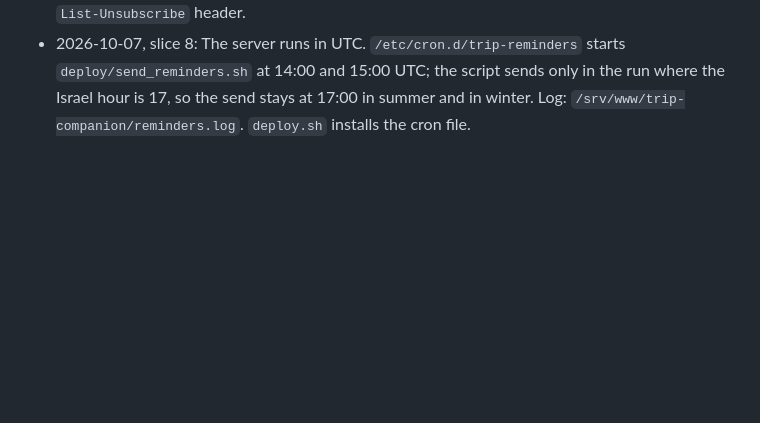
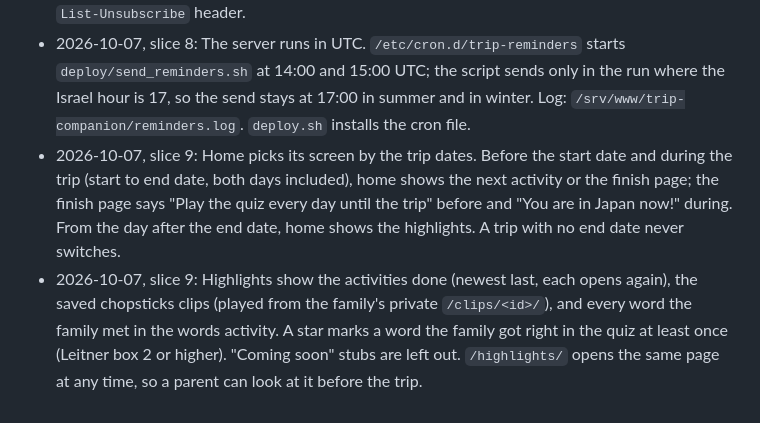
Before and after one commit to Sveder/trip-companion, a Markdown page: devpost/checklist.md, the part around one of its changes. Drawn GitHub-style; blank space fills up the shorter version.

Commit message:
Slice 9: tick the box, record the revisions

```diff
--- a/devpost/checklist.md
+++ b/devpost/checklist.md
@@ -175,3 +175,5 @@ Builder: Michael's factory (`tools/factory/`), one slice per developer run, prog
 - 2026-10-07, slice 8: The "last visit" is a `Contact.last_seen` time, written by a middleware at most once an hour per signed-in family. The two-day clock starts at the newest of: course built, last visit, last reminder. A trip with no start date still gets reminders; a trip whose start date is today or earlier gets none.
 - 2026-10-07, slice 8: The unsubscribe link opens a page with a "Stop the reminder emails" button (POST). Opening the link alone changes nothing, so a mail scanner that follows links cannot unsubscribe a family. The same page offers "Send reminders again". The email also carries a `List-Unsubscribe` header.
 - 2026-10-07, slice 8: The server runs in UTC. `/etc/cron.d/trip-reminders` starts `deploy/send_reminders.sh` at 14:00 and 15:00 UTC; the script sends only in the run where the Israel hour is 17, so the send stays at 17:00 in summer and in winter. Log: `/srv/www/trip-companion/reminders.log`. `deploy.sh` installs the cron file.
+- 2026-10-07, slice 9: Home picks its screen by the trip dates. Before the start date and during the trip (start to end date, both days included), home shows the next activity or the finish page; the finish page says "Play the quiz every day until the trip" before and "You are in Japan now!" during. From the day after the end date, home shows the highlights. A trip with no end date never switches.
+- 2026-10-07, slice 9: Highlights show the activities done (newest last, each opens again), the saved chopsticks clips (played from the family's private `/clips/<id>/`), and every word the family met in the words activity. A star marks a word the family got right in the quiz at least once (Leitner box 2 or higher). "Coming soon" stubs are left out. `/highlights/` opens the same page at any time, so a parent can look at it before the trip.
```
Also changed, not shown: other parts of devpost/checklist.md (+1 -1 lines).
